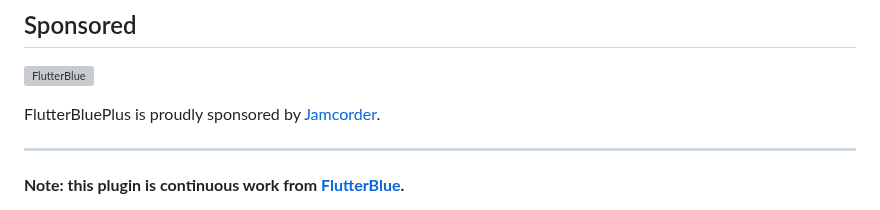
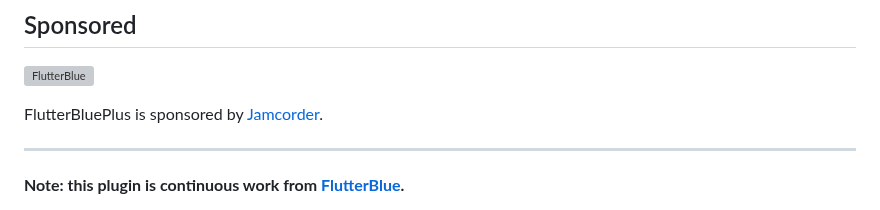
Before and after one commit to chipweinberger/flutter_blue_plus, a Markdown page: README.md, the part around the change. Rendered like a GitHub page; grey boxes are pictures that could not be loaded.

```diff
--- a/README.md
+++ b/README.md
@@ -13,7 +13,7 @@
 <img width="250px" alt="FlutterBlue" src="https://github.com/boskokg/flutter_blue_plus/blob/master/site/jamcorder.png?raw=true" />
 </p>
 
-FlutterBluePlus is proudly sponsored by [Jamcorder](https://www.jamcorder.com/).
+FlutterBluePlus is sponsored by [Jamcorder](https://www.jamcorder.com/).
 
 ---
 
```
